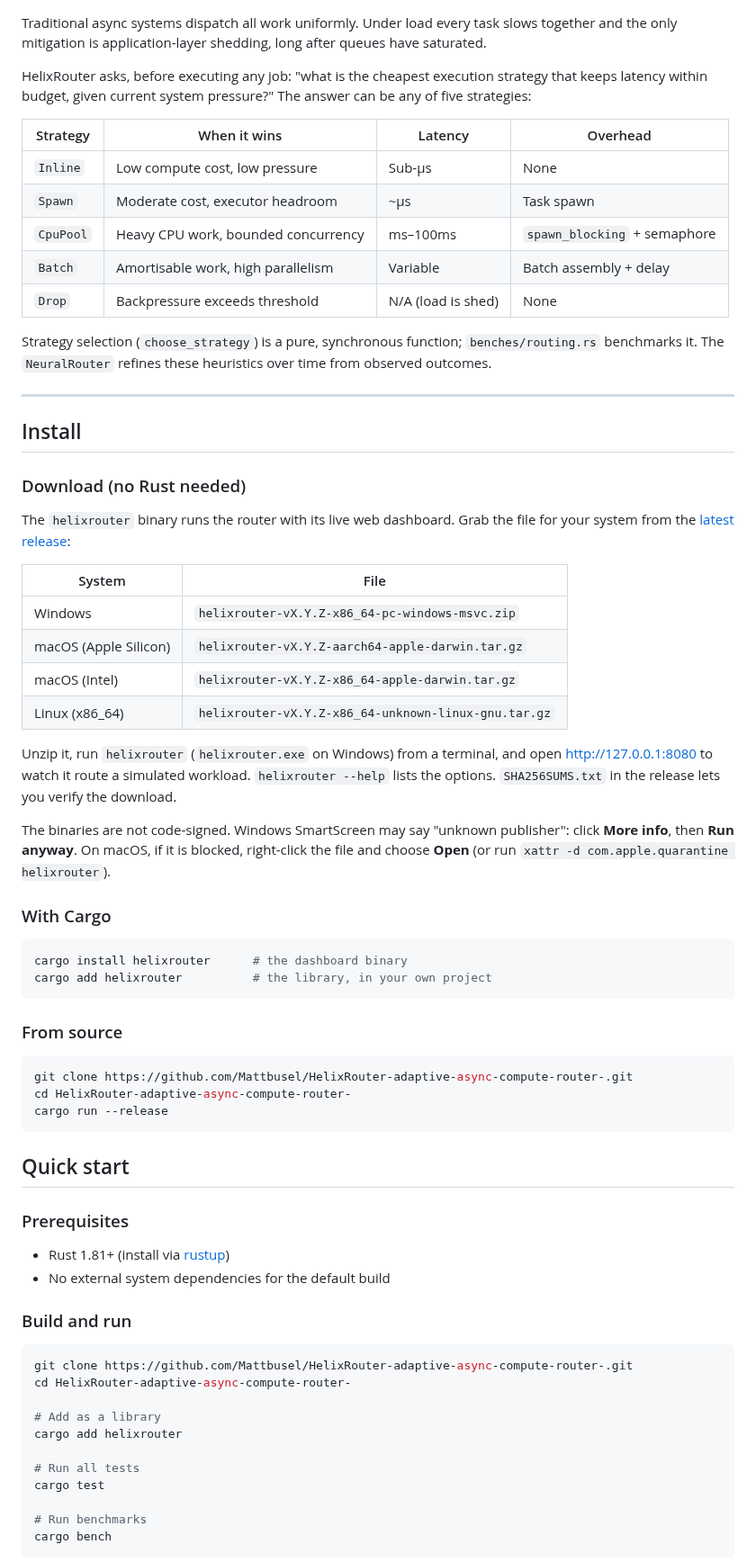
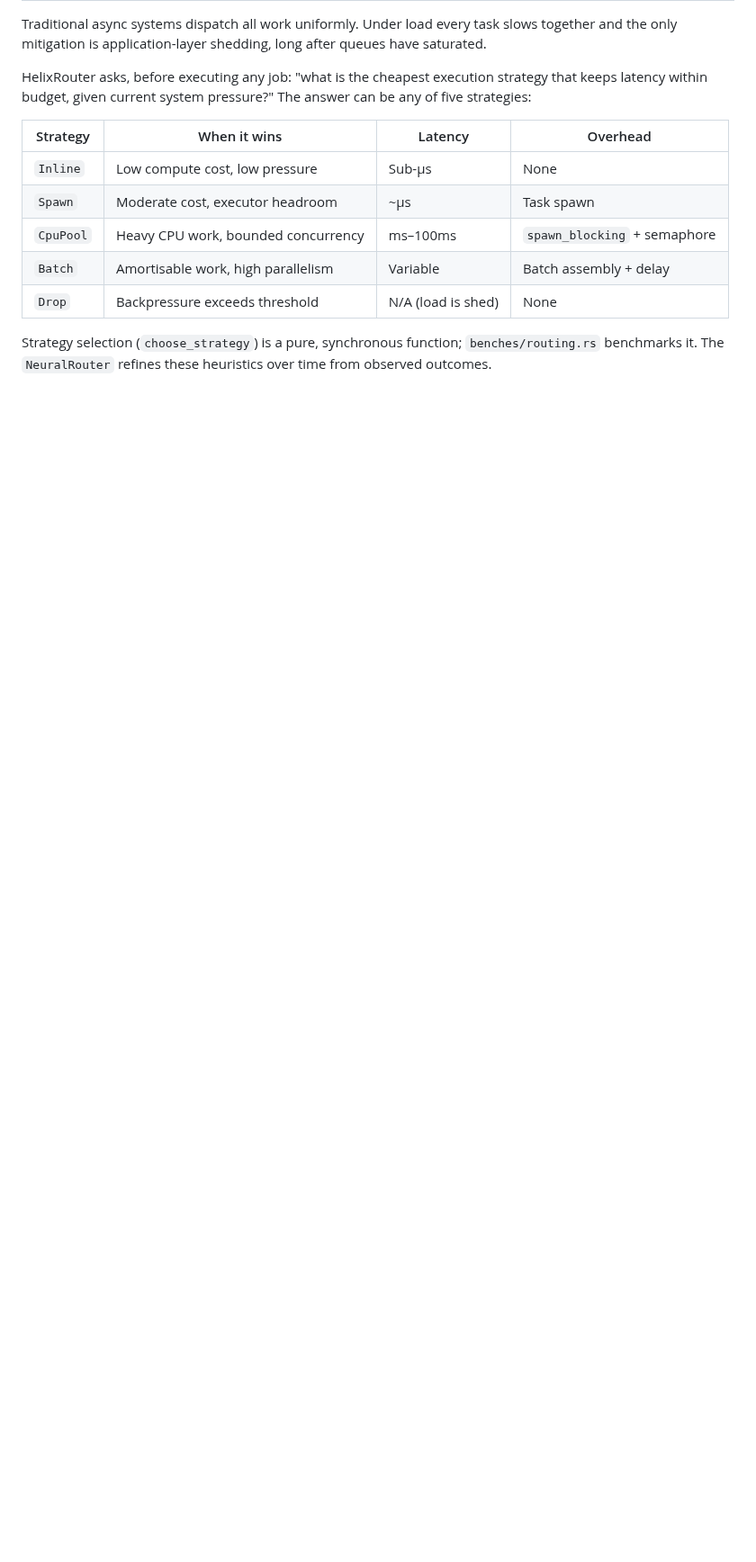
Before and after one commit to Mattbusel/HelixRouter-adaptive-async-compute-router-, a Markdown page: README.md, the part around one of its changes. Shown at 90% size. GitHub-like rendering; blank space fills up the shorter version.

````diff
--- a/README.md
+++ b/README.md
@@ -28,60 +111,3 @@ HelixRouter asks, before executing any job: "what is the cheapest execution stra
 
 Strategy selection (`choose_strategy`) is a pure, synchronous function; `benches/routing.rs` benchmarks it. The `NeuralRouter` refines these heuristics over time from observed outcomes.
 
----
-
-## Install
-
-### Download (no Rust needed)
-
-The `helixrouter` binary runs the router with its live web dashboard. Grab the file for your system from the [latest release](https://github.com/Mattbusel/HelixRouter-adaptive-async-compute-router-/releases/latest):
-
-| System | File |
-|--------|------|
-| Windows | `helixrouter-vX.Y.Z-x86_64-pc-windows-msvc.zip` |
-| macOS (Apple Silicon) | `helixrouter-vX.Y.Z-aarch64-apple-darwin.tar.gz` |
-| macOS (Intel) | `helixrouter-vX.Y.Z-x86_64-apple-darwin.tar.gz` |
-| Linux (x86_64) | `helixrouter-vX.Y.Z-x86_64-unknown-linux-gnu.tar.gz` |
-
-Unzip it, run `helixrouter` (`helixrouter.exe` on Windows) from a terminal, and open http://127.0.0.1:8080 to watch it route a simulated workload. `helixrouter --help` lists the options. `SHA256SUMS.txt` in the release lets you verify the download.
-
-The binaries are not code-signed. Windows SmartScreen may say "unknown publisher": click **More info**, then **Run anyway**. On macOS, if it is blocked, right-click the file and choose **Open** (or run `xattr -d com.apple.quarantine helixrouter`).
-
-### With Cargo
-
-```bash
-cargo install helixrouter      # the dashboard binary
-cargo add helixrouter          # the library, in your own project
-```
-
-### From source
-
-```bash
-git clone https://github.com/Mattbusel/HelixRouter-adaptive-async-compute-router-.git
-cd HelixRouter-adaptive-async-compute-router-
-cargo run --release
-```
-
-## Quick start
-
-### Prerequisites
-
-- Rust 1.81+ (install via [rustup](https://rustup.rs))
-- No external system dependencies for the default build
-
-### Build and run
-
-```bash
-git clone https://github.com/Mattbusel/HelixRouter-adaptive-async-compute-router-.git
-cd HelixRouter-adaptive-async-compute-router-
-
-# Add as a library
-cargo add helixrouter
-
-# Run all tests
-cargo test
-
-# Run benchmarks
-cargo bench
-```
-
````
Also changed, not shown: other parts of README.md (+168 -157 lines), CHANGELOG.md (+18 -0 lines), assets/dashboard-dark.png (added), assets/dashboard-light.png (added), assets/dashboard-mobile.png (added), assets/dashboard.gif (added), 9 other files.
